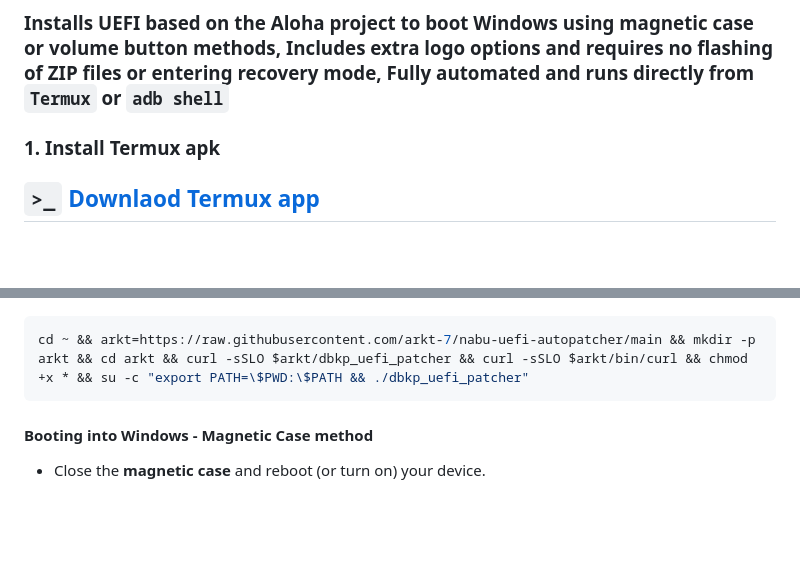
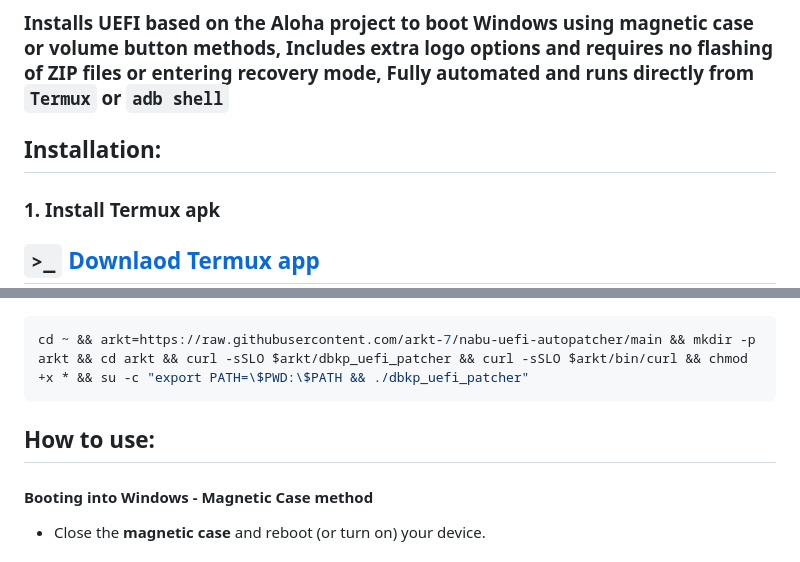
Before and after one commit to ArKT-7/nabu-uefi-autopatcher, a Markdown page: README.md, 2 parts joined by grey strips. Drawn GitHub-style; blank space fills up the shorter version.

````diff
--- a/README.md
+++ b/README.md
@@ -1,7 +1,7 @@
 # Nabu Dual Boot Kernel Patcher for Windows UEFI
 ## One-line command Dual Boot Kernel patcher for Xiaomi Pad 5 (Nabu)
 ### Installs UEFI based on the Aloha project to boot Windows using magnetic case or volume button methods, Includes extra logo options and requires no flashing of ZIP files or entering recovery mode, Fully automated and runs directly from `Termux` or `adb shell`
-
+## Installation:
 ### 1. Install Termux apk
 ## `>_` [Downlaod Termux app](https://f-droid.org/repo/com.termux_1000.apk)
 
@@ -20,7 +20,7 @@ su -c "cd / && mkdir -p /dev/arkt && cd /dev/arkt && curl -sSLO https://raw.gith
 ```bash
 cd ~ && arkt=https://raw.githubusercontent.com/arkt-7/nabu-uefi-autopatcher/main && mkdir -p arkt && cd arkt && curl -sSLO $arkt/dbkp_uefi_patcher && curl -sSLO $arkt/bin/curl && chmod +x * && su -c "export PATH=\$PWD:\$PATH && ./dbkp_uefi_patcher"
 ```
-
+## How to use:
 #### Booting into Windows - Magnetic Case method
 - Close the **magnetic case** and reboot (or turn on) your device.
 
````
